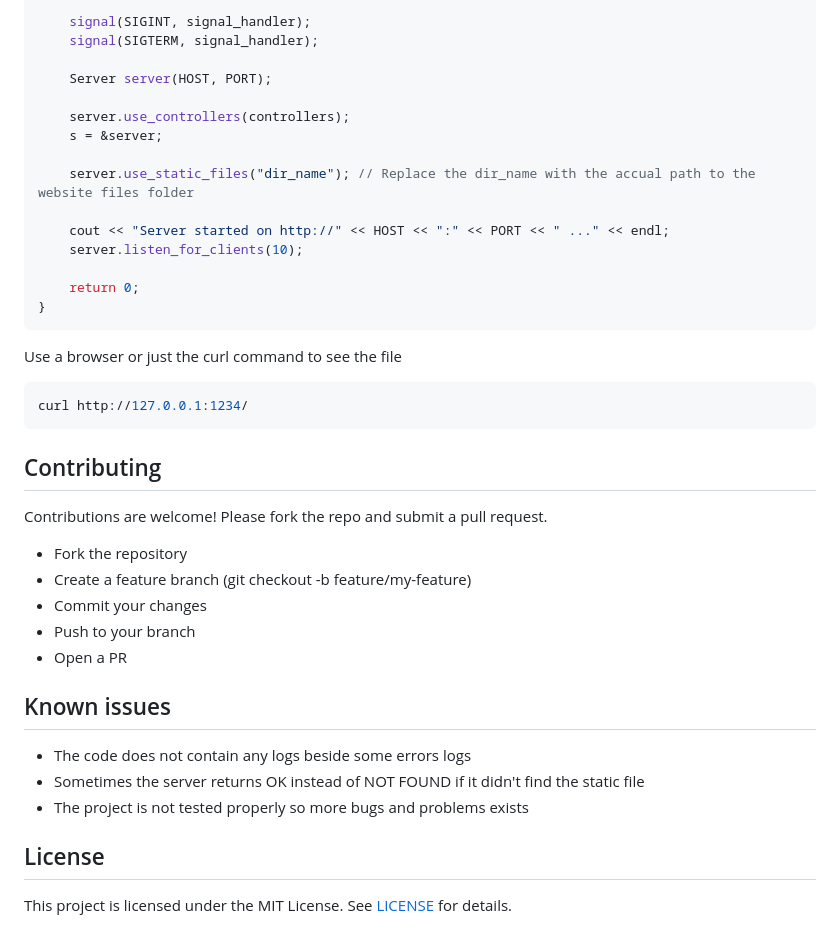
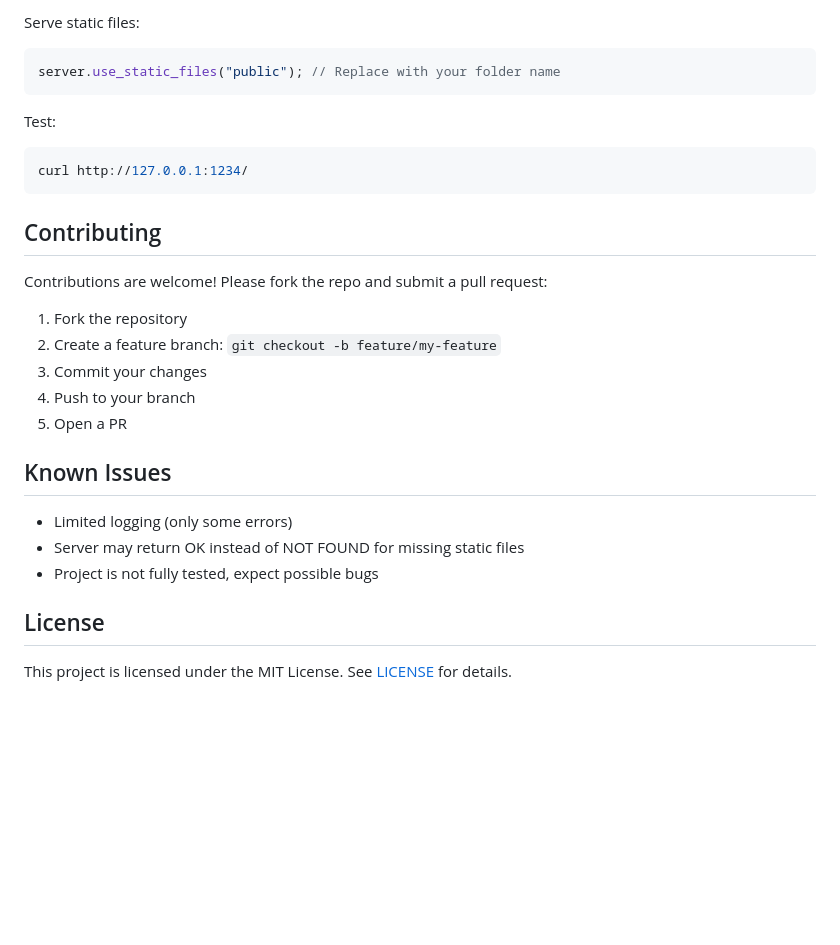
Before and after one commit to vexarch/basic-cpp-server, a Markdown page: README.md, the part around the change printed below. Drawn GitHub-style; blank space fills up the shorter version.

````diff
--- a/README.md
+++ b/README.md
@@ -172,37 +162,32 @@ int main(int argc, char** argv) {
 
-    signal(SIGINT, signal_handler);
-    signal(SIGTERM, signal_handler);
+Serve static files:
 
-    Server server(HOST, PORT);
+```cpp
+server.use_static_files("public"); // Replace with your folder name
+```
 
-    server.use_controllers(controllers);
-    s = &server;
+Test:
 
-    server.use_static_files("dir_name"); // Replace the dir_name with the accual path to the website files folder
-
-    cout << "Server started on http://" << HOST << ":" << PORT << " ..." << endl;
-    server.listen_for_clients(10);
-
-    return 0;
-}
-```
-Use a browser or just the curl command to see the file
 ```bash
 curl http://127.0.0.1:1234/
 ```
 
 ## Contributing
-Contributions are welcome! Please fork the repo and submit a pull request.
-- Fork the repository
-- Create a feature branch (git checkout -b feature/my-feature)
-- Commit your changes
-- Push to your branch
-- Open a PR
 
-## Known issues
-- The code does not contain any logs beside some errors logs
-- Sometimes the server returns OK instead of NOT FOUND if it didn't find the static file
-- The project is not tested properly so more bugs and problems exists
+Contributions are welcome! Please fork the repo and submit a pull request:
+
+1. Fork the repository
+2. Create a feature branch: `git checkout -b feature/my-feature`
+3. Commit your changes
+4. Push to your branch
+5. Open a PR
+
+## Known Issues
+
+- Limited logging (only some errors)
+- Server may return OK instead of NOT FOUND for missing static files
+- Project is not fully tested, expect possible bugs
 
 ## License
+
 This project is licensed under the MIT License. See [LICENSE](./LICENSE) for details.
````
Also changed, not shown: other parts of README.md (+66 -76 lines).
